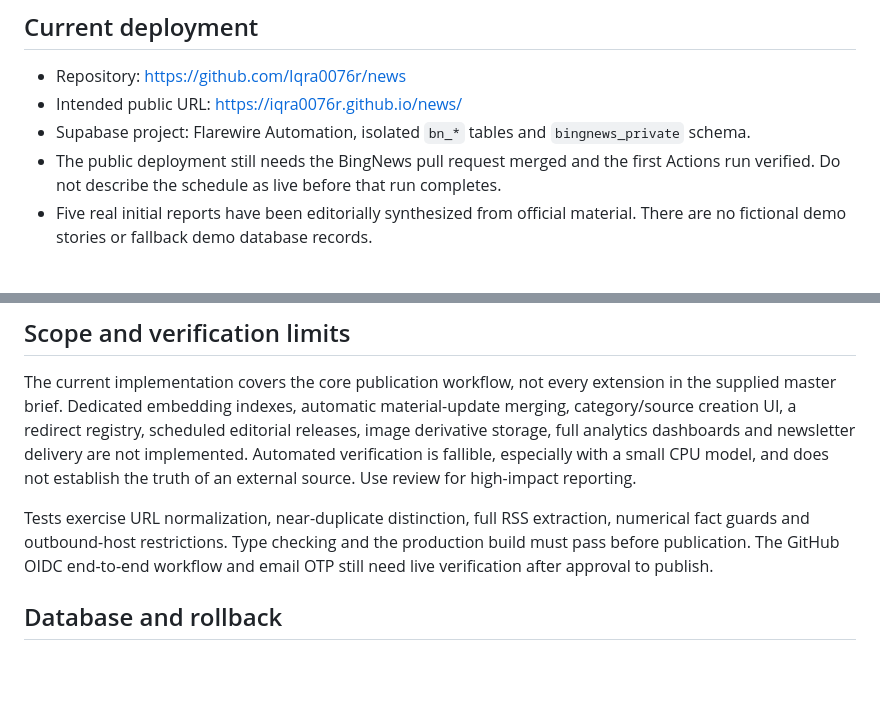
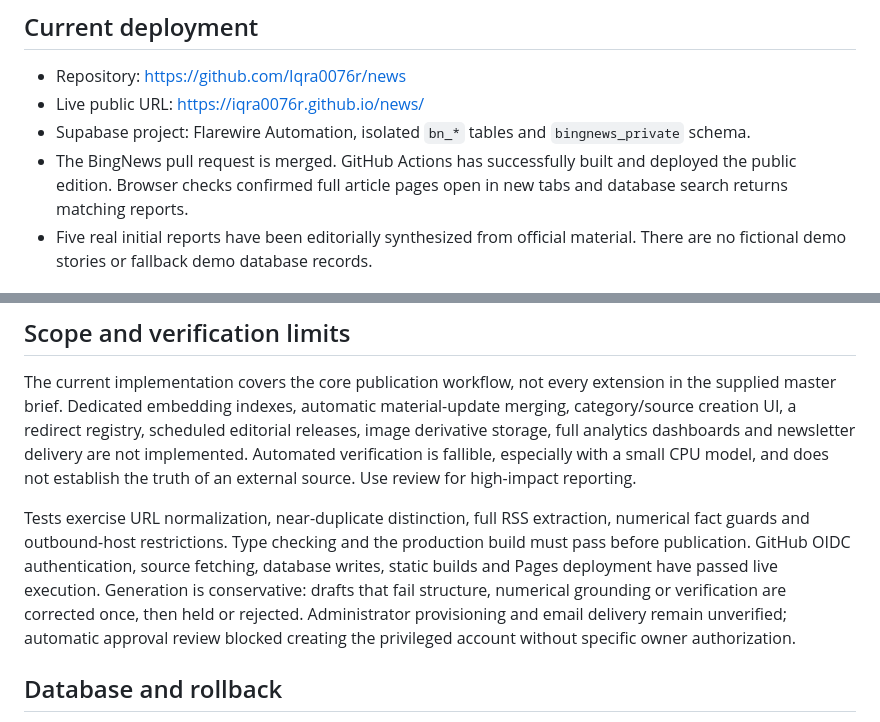
Before and after one commit to Iqra0076r/news, a Markdown page: README.md, 2 parts joined by grey strips. Rendered like a GitHub page; blank space fills up the shorter version.

Commit message:
Document verified live deployment and remaining admin setup [skip ci]

```diff
--- a/README.md
+++ b/README.md
@@ -5,9 +5,9 @@ A Next.js/React newsroom with real Supabase data, full internal articles, search
 ## Current deployment
 
 - Repository: https://github.com/Iqra0076r/news
-- Intended public URL: https://iqra0076r.github.io/news/
+- Live public URL: https://iqra0076r.github.io/news/
 - Supabase project: Flarewire Automation, isolated `bn_*` tables and `bingnews_private` schema.
-- The public deployment still needs the BingNews pull request merged and the first Actions run verified. Do not describe the schedule as live before that run completes.
+- The BingNews pull request is merged. GitHub Actions has successfully built and deployed the public edition. Browser checks confirmed full article pages open in new tabs and database search returns matching reports.
 - Five real initial reports have been editorially synthesized from official material. There are no fictional demo stories or fallback demo database records.
 
 ## Run locally
@@ -51,7 +51,7 @@ Initial feeds are official NASA, Federal Reserve, NIH and NSF endpoints. They mu
 
 The current implementation covers the core publication workflow, not every extension in the supplied master brief. Dedicated embedding indexes, automatic material-update merging, category/source creation UI, a redirect registry, scheduled editorial releases, image derivative storage, full analytics dashboards and newsletter delivery are not implemented. Automated verification is fallible, especially with a small CPU model, and does not establish the truth of an external source. Use review for high-impact reporting.
 
-Tests exercise URL normalization, near-duplicate distinction, full RSS extraction, numerical fact guards and outbound-host restrictions. Type checking and the production build must pass before publication. The GitHub OIDC end-to-end workflow and email OTP still need live verification after approval to publish.
+Tests exercise URL normalization, near-duplicate distinction, full RSS extraction, numerical fact guards and outbound-host restrictions. Type checking and the production build must pass before publication. GitHub OIDC authentication, source fetching, database writes, static builds and Pages deployment have passed live execution. Generation is conservative: drafts that fail structure, numerical grounding or verification are corrected once, then held or rejected. Administrator provisioning and email delivery remain unverified; automatic approval review blocked creating the privileged account without specific owner authorization.
 
 ## Database and rollback
 
```
